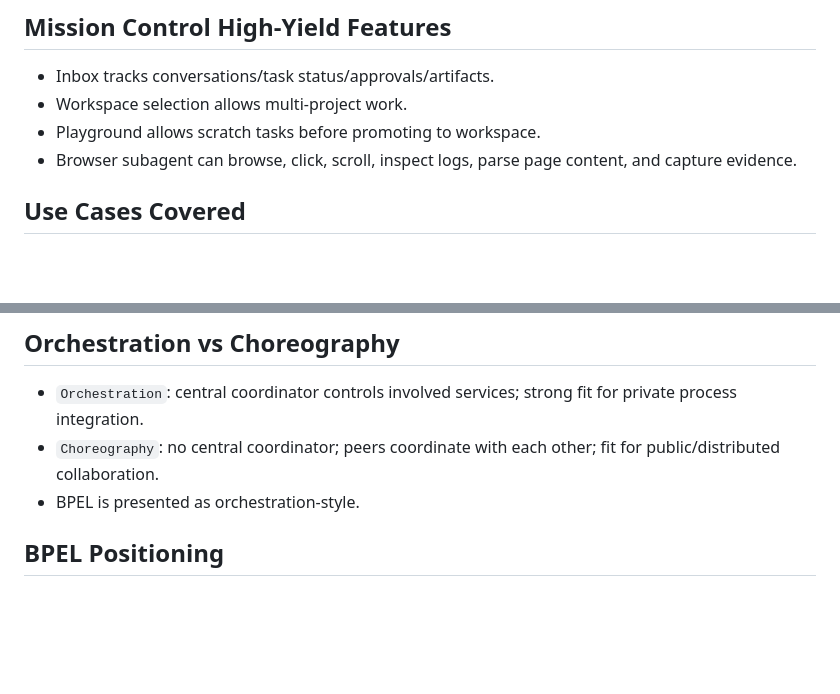
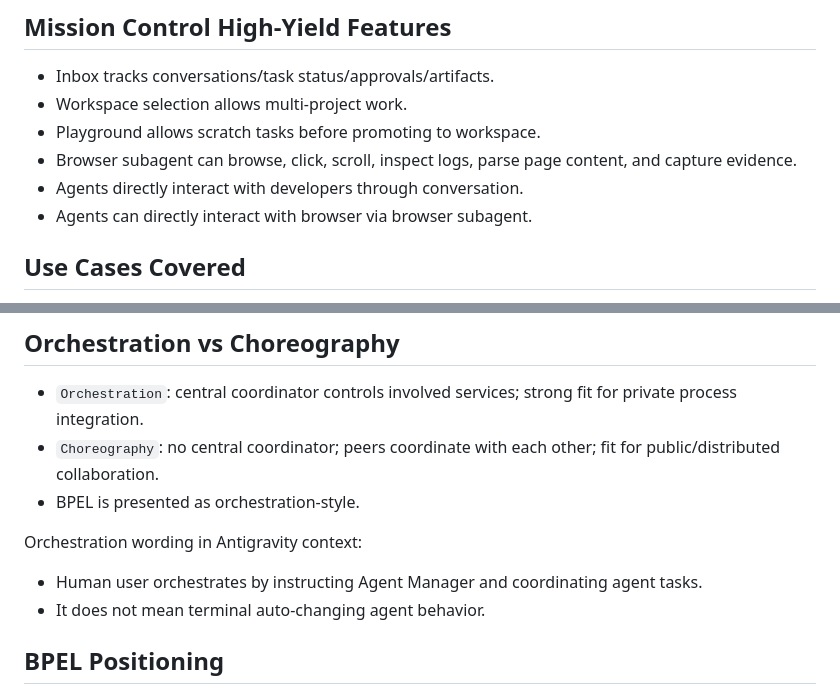
Before and after one commit to bluemoon012905/Notes, a Markdown page: Notes/Cheatsheets/Lecture3_CheatSheet.md, 2 parts joined by grey strips. Rendered like a GitHub page; blank space fills up the shorter version.

```diff
--- a/Notes/Cheatsheets/Lecture3_CheatSheet.md
+++ b/Notes/Cheatsheets/Lecture3_CheatSheet.md
@@ -28,6 +34,8 @@ Recommended in slides:
 - Workspace selection allows multi-project work.
 - Playground allows scratch tasks before promoting to workspace.
 - Browser subagent can browse, click, scroll, inspect logs, parse page content, and capture evidence.
+- Agents directly interact with developers through conversation.
+- Agents can directly interact with browser via browser subagent.
 
 ## Use Cases Covered
 - News extraction/highlights.
@@ -51,6 +65,10 @@ Recommended in slides:
 - `Orchestration`: central coordinator controls involved services; strong fit for private process integration.
 - `Choreography`: no central coordinator; peers coordinate with each other; fit for public/distributed collaboration.
 - BPEL is presented as orchestration-style.
+
+Orchestration wording in Antigravity context:
+- Human user orchestrates by instructing Agent Manager and coordinating agent tasks.
+- It does not mean terminal auto-changing agent behavior.
 
 ## BPEL Positioning
 - `BPEL/WS-BPEL`: enterprise process composition language centered on service interaction.
```
Also changed, not shown: other parts of Notes/Cheatsheets/Lecture3_CheatSheet.md (+66 -0 lines).
